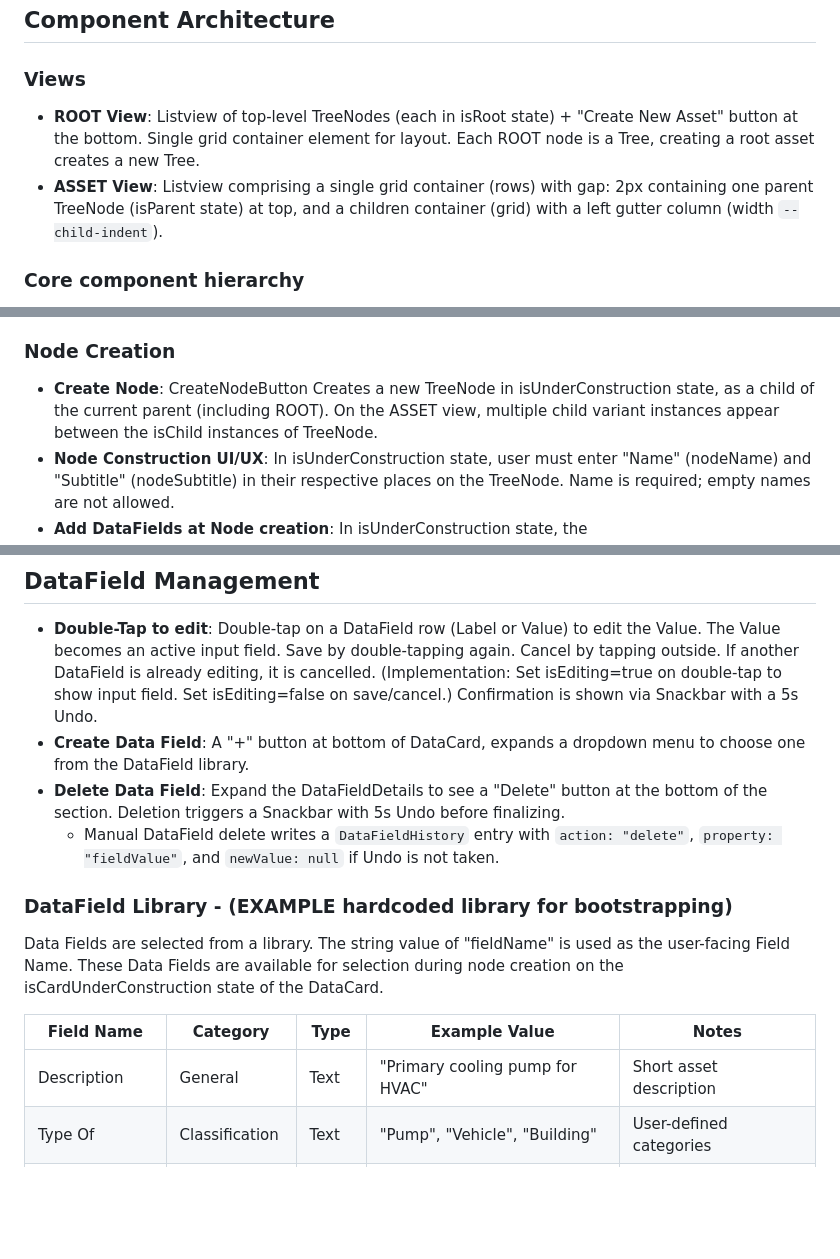
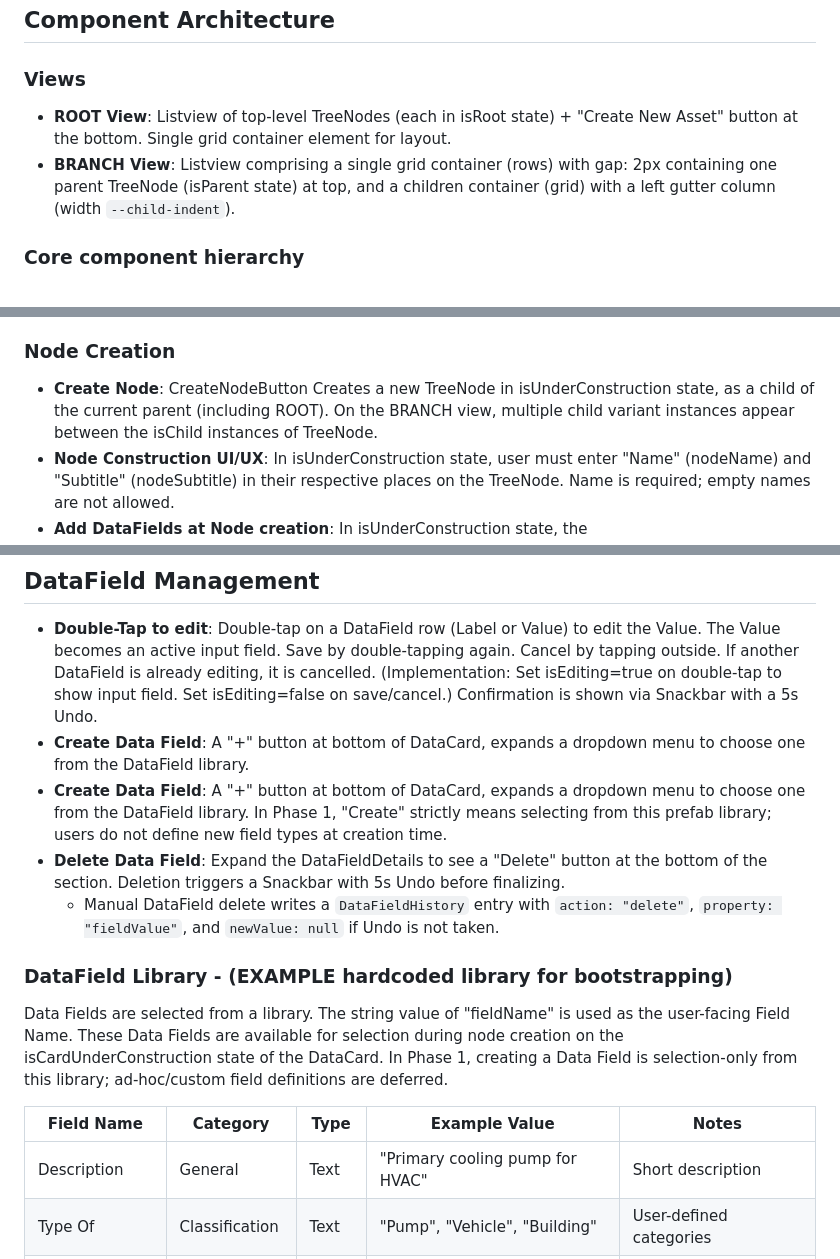
Before and after one commit to blarvin/complete-maintenance-management, a Markdown page: SPECIFICATION.md, 3 parts joined by grey strips. Rendered like a GitHub page; blank space fills up the shorter version.

```diff
--- a/SPECIFICATION.md
+++ b/SPECIFICATION.md
@@ -26,8 +26,8 @@ The problem domain contains things like Assets, sub-assets, parts, sub-assemblie
 ## Component Architecture
 
 ### Views
-- **ROOT View**: Listview of top-level TreeNodes (each in isRoot state) + "Create New Asset" button at the bottom. Single grid container element for layout. Each ROOT node is a Tree, creating a root asset creates a new Tree.
-- **ASSET View**: Listview comprising a single grid container (rows) with gap: 2px containing one parent TreeNode (isParent state) at top, and a children container (grid) with a left gutter column (width `--child-indent`).
+- **ROOT View**: Listview of top-level TreeNodes (each in isRoot state) + "Create New Asset" button at the bottom. Single grid container element for layout.
+- **BRANCH View**: Listview comprising a single grid container (rows) with gap: 2px containing one parent TreeNode (isParent state) at top, and a children container (grid) with a left gutter column (width `--child-indent`).
 
 
 ### Core component hierarchy
@@ -75,7 +75,7 @@ The problem domain contains things like Assets, sub-assets, parts, sub-assemblie
 - **Up-tree**: The "Up" button navigates to current node's parent's isParent state, or to ROOT view if no parent.
 
 ### Node Creation
-- **Create Node**: CreateNodeButton Creates a new TreeNode in isUnderConstruction state, as a child of the current parent (including ROOT). On the ASSET view, multiple child variant instances appear between the isChild instances of TreeNode.
+- **Create Node**: CreateNodeButton Creates a new TreeNode in isUnderConstruction state, as a child of the current parent (including ROOT). On the BRANCH view, multiple child variant instances appear between the isChild instances of TreeNode.
 - **Node Construction UI/UX**: In isUnderConstruction state, user must enter "Name" (nodeName) and "Subtitle" (nodeSubtitle) in their respective places on the TreeNode. Name is required; empty names are not allowed.
 - **Add DataFields at Node creation**: In isUnderConstruction state, the `DataCard.isUnderConstruction` contains the default DataFields, with DataFieldValue ready for user entry, but may be left blank.
 - **Actions**: "Create"/"Cancel" buttons to finalize or abort the creation of the new TreeNode.
@@ -92,15 +92,16 @@ The problem domain contains things like Assets, sub-assets, parts, sub-assemblie
 ## DataField Management
 - **Double-Tap to edit**: Double-tap on a DataField row (Label or Value) to edit the Value. The Value becomes an active input field. Save by double-tapping again. Cancel by tapping outside. If another DataField is already editing, it is cancelled. (Implementation: Set isEditing=true on double-tap to show input field. Set isEditing=false on save/cancel.) Confirmation is shown via Snackbar with a 5s Undo.
 - **Create Data Field**: A "+" button at bottom of DataCard, expands a dropdown menu to choose one from the DataField library.
+ - **Create Data Field**: A "+" button at bottom of DataCard, expands a dropdown menu to choose one from the DataField library. In Phase 1, "Create" strictly means selecting from this prefab library; users do not define new field types at creation time.
 - **Delete Data Field**: Expand the DataFieldDetails to see a "Delete" button at the bottom of the section. Deletion triggers a Snackbar with 5s Undo before finalizing.
   - Manual DataField delete writes a `DataFieldHistory` entry with `action: "delete"`, `property: "fieldValue"`, and `newValue: null` if Undo is not taken.
 
 ### DataField Library - (EXAMPLE hardcoded library for bootstrapping)
-Data Fields are selected from a library. The string value of "fieldName" is used as the user-facing Field Name. These Data Fields are available for selection during node creation on the isCardUnderConstruction state of the DataCard.
+Data Fields are selected from a library. The string value of "fieldName" is used as the user-facing Field Name. These Data Fields are available for selection during node creation on the isCardUnderConstruction state of the DataCard. In Phase 1, creating a Data Field is selection-only from this library; ad-hoc/custom field definitions are deferred.
 
 | Field Name | Category | Type | Example Value | Notes |
 |------------|----------|------|---------------|-------|
-| Description | General | Text | "Primary cooling pump for HVAC" | Short asset description |
+| Description | General | Text | "Primary cooling pump for HVAC" | Short description |
 | Type Of | Classification | Text | "Pump", "Vehicle", "Building" | User-defined categories |
 | Tags | Search | CSV | "critical, hvac, maintenance" | Comma-separated values |
 | Location | Location | Text | "Building A, Room 102" | Physical location |
```
Also changed, not shown: other parts of SPECIFICATION.md (+33 -46 lines).
